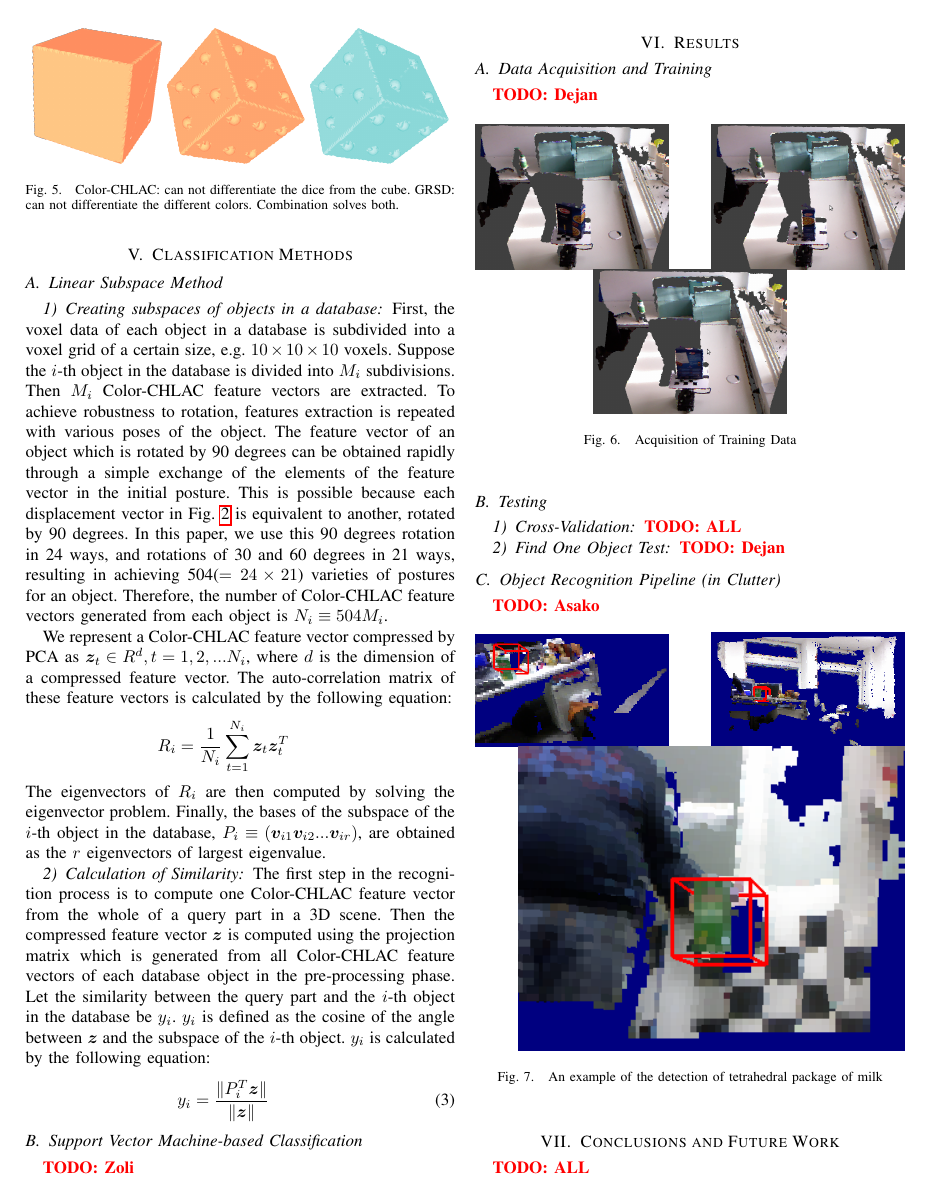
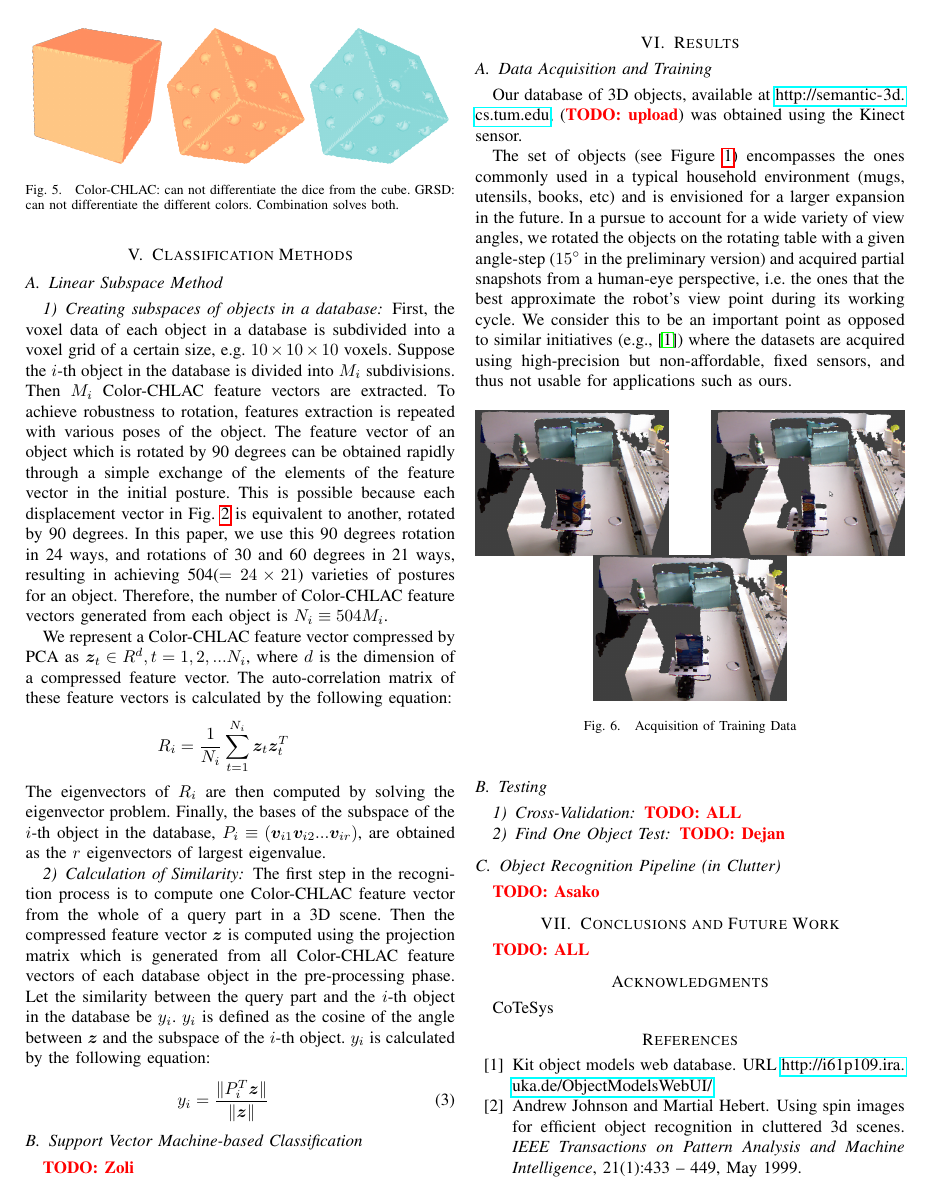
Before and after one commit to dejanpan/color-chlac-grsd, a LaTeX paper (color_chlac_grsd.tex): page 3 of 4. Compiled offline with pdfLaTeX.

Commit message:
data acquisition and kit reference

```diff
--- a/color_chlac_grsd.tex
+++ b/color_chlac_grsd.tex
@@ -343,7 +343,21 @@ $y_i$ is calculated by the following equation:
 \section{Results}
 
 \subsection{Data Acquisition and Training}
-\todo{Dejan}
+%\todo{Dejan}
+Our database of 3D objects, available at \url{http://semantic-3d.cs.tum.edu},
+(\todo{upload}) was obtained using the Kinect sensor.
+
+The set of objects (see Figure~\ref{fig:robot}) encompasses the ones commonly used
+in a typical household environment (mugs, utensils, books, etc) and is envisioned for a
+larger expansion in the future.  In a pursue to account for a wide variety
+of view angles, we rotated the objects on the rotating table with a given
+angle-step ($15^\circ$ in the preliminary version) and acquired partial
+snapshots from a human-eye perspective, i.e. the ones that the best
+approximate the robot's view point during its working cycle.  We consider
+this to be an important point as opposed to similar initiatives (e.g.,
+\cite{kit}) where the datasets are acquired using high-precision but
+non-affordable, fixed sensors, and thus not usable for applications such as ours.
+
 \begin{figure}[htb!]
   \begin{center}
     \includegraphics[width=.45\columnwidth]{figures/rot_table/barilla.png}
```
Also changed, not shown: references.bib (+5 -0 lines).
